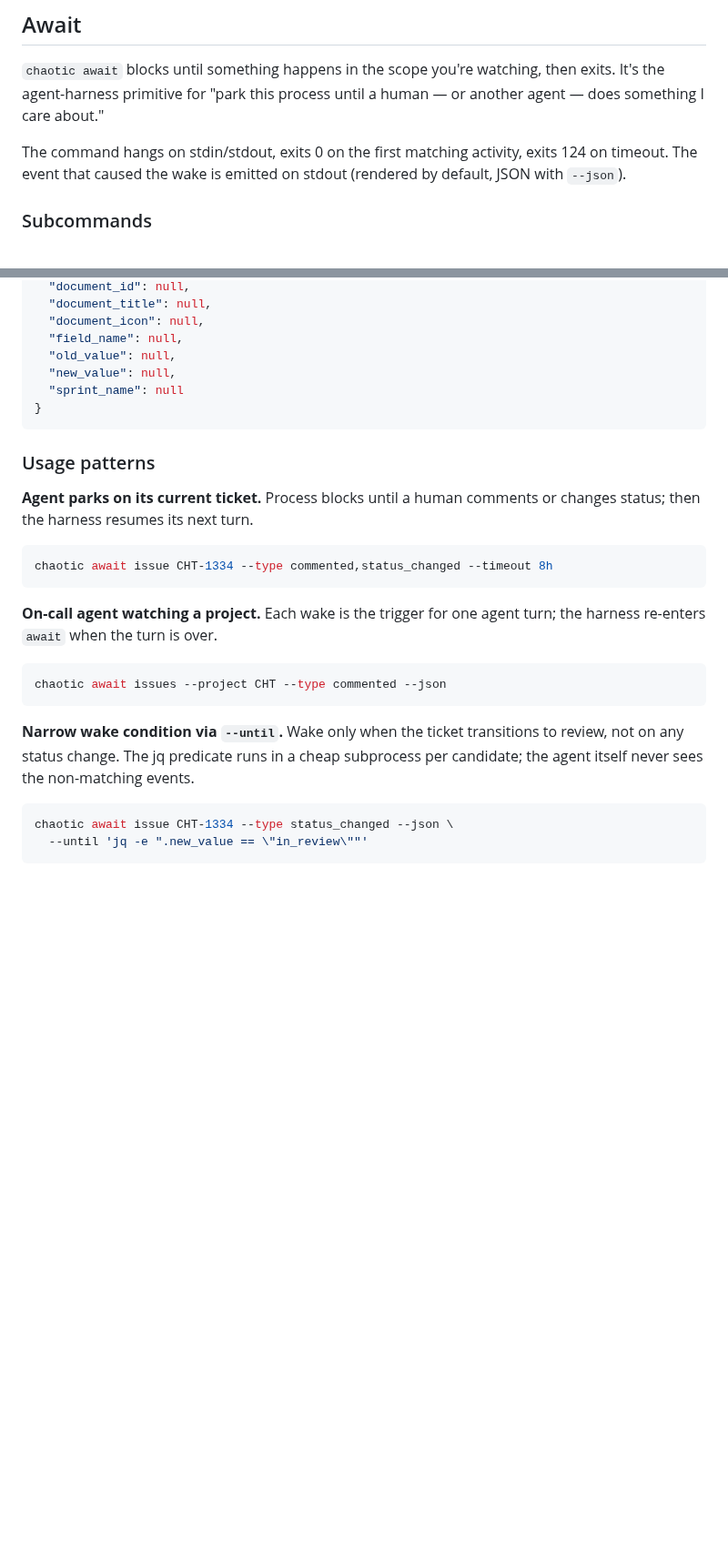
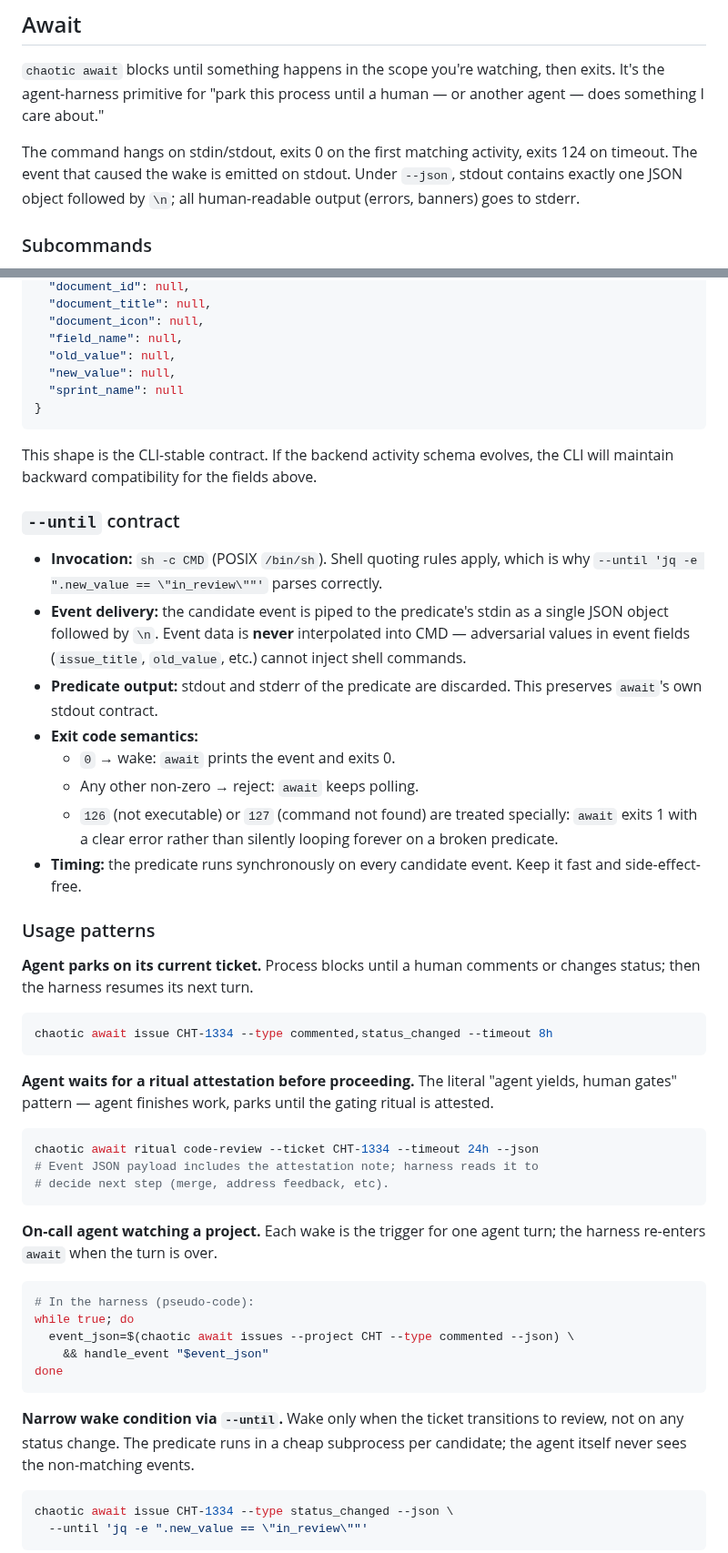
Before and after one commit to thethirdbearsolutions/chaotic.sh, a Markdown page: cli/README.md, 2 parts joined by grey strips. Shown at 91% size. Drawn GitHub-style; blank space fills up the shorter version.

````diff
--- a/cli/README.md
+++ b/cli/README.md
@@ -157,8 +157,9 @@ then exits. It's the agent-harness primitive for "park this process until a
 human — or another agent — does something I care about."
 
 The command hangs on stdin/stdout, exits 0 on the first matching activity,
-exits 124 on timeout. The event that caused the wake is emitted on stdout
-(rendered by default, JSON with `--json`).
+exits 124 on timeout. The event that caused the wake is emitted on stdout.
+Under `--json`, stdout contains exactly one JSON object followed by `\n`;
+all human-readable output (errors, banners) goes to stderr.
 
 ### Subcommands
 
@@ -249,6 +302,30 @@ activities set `document_*` fields; common fields are always present.
 }
 ```
 
+This shape is the CLI-stable contract. If the backend activity schema
+evolves, the CLI will maintain backward compatibility for the fields
+above.
+
+### `--until` contract
+
+- **Invocation:** `sh -c CMD` (POSIX `/bin/sh`). Shell quoting rules
+  apply, which is why `--until 'jq -e ".new_value == \"in_review\""'`
+  parses correctly.
+- **Event delivery:** the candidate event is piped to the predicate's
+  stdin as a single JSON object followed by `\n`. Event data is **never**
+  interpolated into CMD — adversarial values in event fields
+  (`issue_title`, `old_value`, etc.) cannot inject shell commands.
+- **Predicate output:** stdout and stderr of the predicate are
+  discarded. This preserves `await`'s own stdout contract.
+- **Exit code semantics:**
+  - `0` → wake: `await` prints the event and exits 0.
+  - Any other non-zero → reject: `await` keeps polling.
+  - `126` (not executable) or `127` (command not found) are treated
+    specially: `await` exits 1 with a clear error rather than silently
+    looping forever on a broken predicate.
+- **Timing:** the predicate runs synchronously on every candidate event.
+  Keep it fast and side-effect-free.
+
 ### Usage patterns
 
 **Agent parks on its current ticket.** Process blocks until a human
@@ -258,15 +335,29 @@ comments or changes status; then the harness resumes its next turn.
 chaotic await issue CHT-1334 --type commented,status_changed --timeout 8h
 ```
 
+**Agent waits for a ritual attestation before proceeding.** The literal
+"agent yields, human gates" pattern — agent finishes work, parks until the
+gating ritual is attested.
+
+```bash
+chaotic await ritual code-review --ticket CHT-1334 --timeout 24h --json
+# Event JSON payload includes the attestation note; harness reads it to
+# decide next step (merge, address feedback, etc).
+```
+
 **On-call agent watching a project.** Each wake is the trigger for one
 agent turn; the harness re-enters `await` when the turn is over.
 
 ```bash
-chaotic await issues --project CHT --type commented --json
+# In the harness (pseudo-code):
+while true; do
+  event_json=$(chaotic await issues --project CHT --type commented --json) \
+    && handle_event "$event_json"
+done
 ```
 
 **Narrow wake condition via `--until`.** Wake only when the ticket
-transitions to review, not on any status change. The jq predicate runs in
+transitions to review, not on any status change. The predicate runs in
 a cheap subprocess per candidate; the agent itself never sees the
 non-matching events.
 
````
Also changed, not shown: other parts of cli/README.md (+88 -34 lines).
